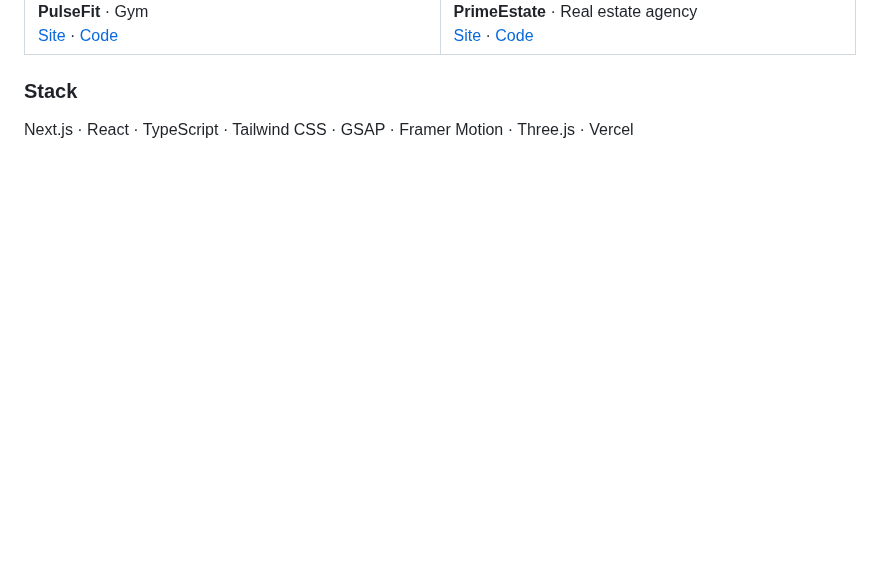
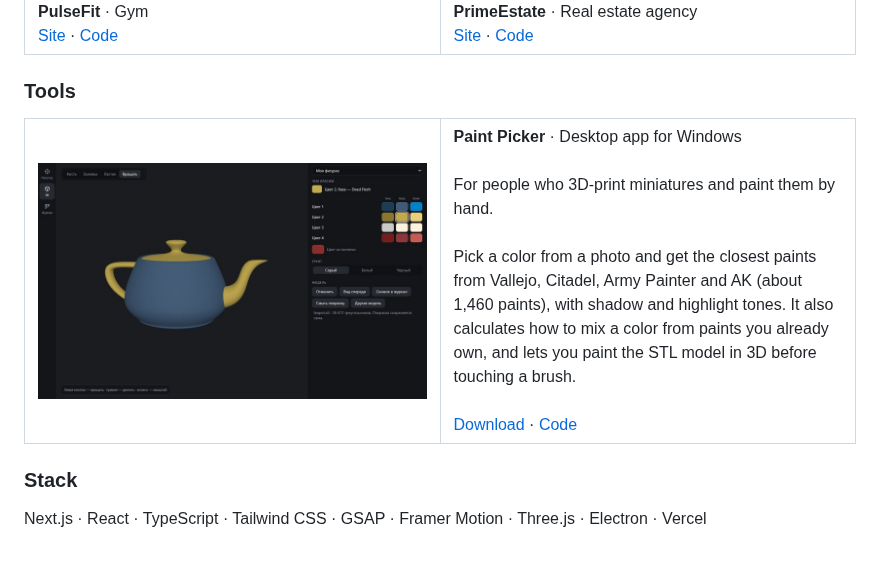
Before and after one commit to LeoDex0/LeoDex0, a Markdown page: README.md, the part around the change. GitHub-like rendering; pictures changed too: images/paint-picker.jpg (added); blank space fills up the shorter version.

Commit message:
Add Paint Picker to profile

```diff
--- a/README.md
+++ b/README.md
@@ -69,6 +69,25 @@ I build websites for small businesses: restaurants, hotels, clinics, salons and
 </tr>
 </table>
 
+### Tools
+
+<table>
+<tr>
+<td width="50%" valign="top">
+<a href="https://github.com/LeoDex0/paint-picker"><img src="images/paint-picker.jpg" alt="Paint Picker" width="100%"></a>
+</td>
+<td width="50%" valign="top">
+<b>Paint Picker</b> · Desktop app for Windows
+<br><br>
+For people who 3D-print miniatures and paint them by hand.
+<br><br>
+Pick a color from a photo and get the closest paints from Vallejo, Citadel, Army Painter and AK (about 1,460 paints), with shadow and highlight tones. It also calculates how to mix a color from paints you already own, and lets you paint the STL model in 3D before touching a brush.
+<br><br>
+<a href="https://github.com/LeoDex0/paint-picker/releases/latest">Download</a> · <a href="https://github.com/LeoDex0/paint-picker">Code</a>
+</td>
+</tr>
+</table>
+
 ### Stack
 
-Next.js · React · TypeScript · Tailwind CSS · GSAP · Framer Motion · Three.js · Vercel
+Next.js · React · TypeScript · Tailwind CSS · GSAP · Framer Motion · Three.js · Electron · Vercel
```
